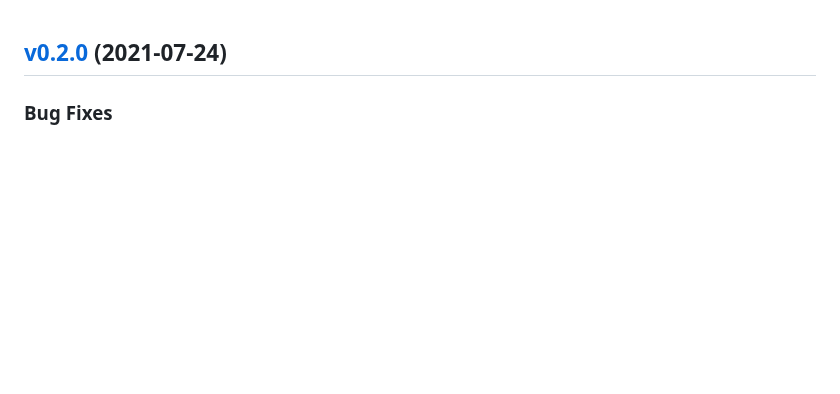
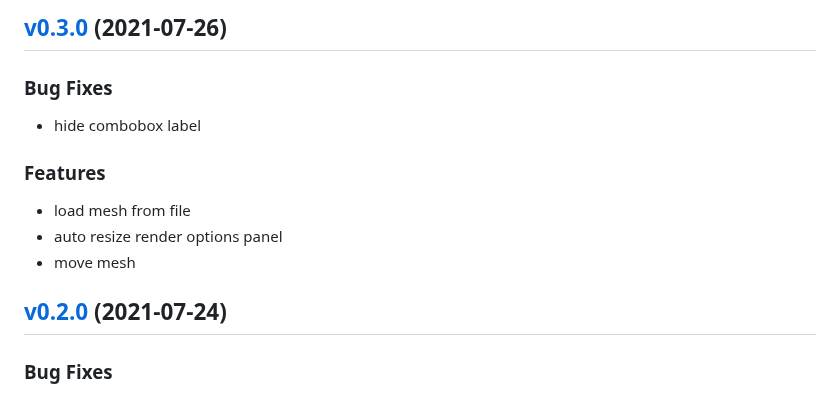
Before and after one commit to maidamai0/GLRender, a Markdown page: CHANGELOG.md, the part around the change. Drawn GitHub-style; blank space fills up the shorter version.

Commit message:
docs: update doc

```diff
--- a/CHANGELOG.md
+++ b/CHANGELOG.md
@@ -1,3 +1,17 @@
+
+<a name="v0.3.0"></a>
+## [v0.3.0](https://github.com/maidamai0/GLRender/compare/v0.2.0...v0.3.0) (2021-07-26)
+
+### Bug Fixes
+
+* hide combobox label
+
+### Features
+
+* load mesh from file
+* auto resize render options panel
+* move mesh
+
 
 <a name="v0.2.0"></a>
 ## [v0.2.0](https://github.com/maidamai0/GLRender/compare/v0.1.0...v0.2.0) (2021-07-24)
```
Also changed, not shown: README.md (+2 -2 lines), docs/linux.png (added), docs/windows.png (renamed from docs/Screenshot 2021-07-26 153558.png), 1 other file.
